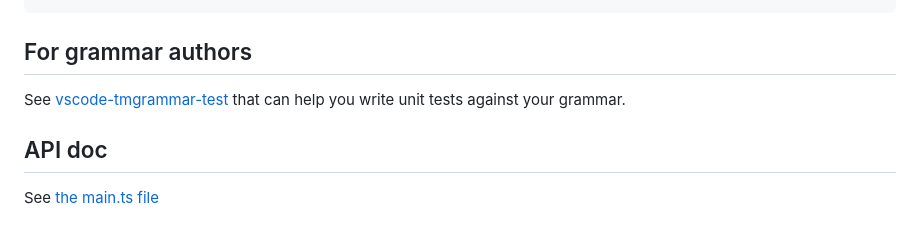
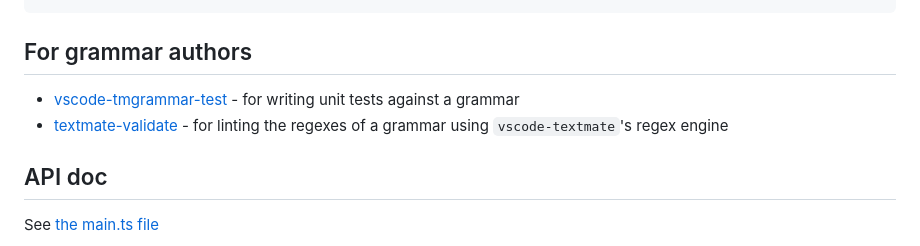
Before and after one commit to microsoft/vscode-textmate, a Markdown page: README.md, the part around the change. Rendered like a GitHub page.

Commit message:
Update README with textmate-validate mention (#287)
Added a link to textmate-validate for grammar linting.

```diff
--- a/README.md
+++ b/README.md
@@ -105,7 +105,8 @@ Tokenizing line: }
 
 ## For grammar authors
 
-See [vscode-tmgrammar-test](https://github.com/PanAeon/vscode-tmgrammar-test) that can help you write unit tests against your grammar.
+- [vscode-tmgrammar-test](https://github.com/PanAeon/vscode-tmgrammar-test) - for writing unit tests against a grammar
+- [textmate-validate](https://github.com/carlwr/textmate-validate) - for linting the regexes of a grammar using `vscode-textmate`'s regex engine
 
 ## API doc
 
```
